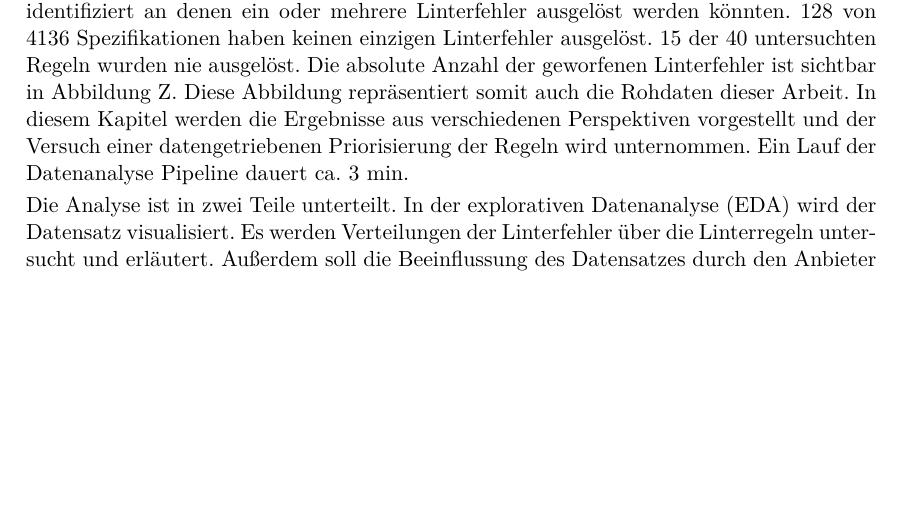
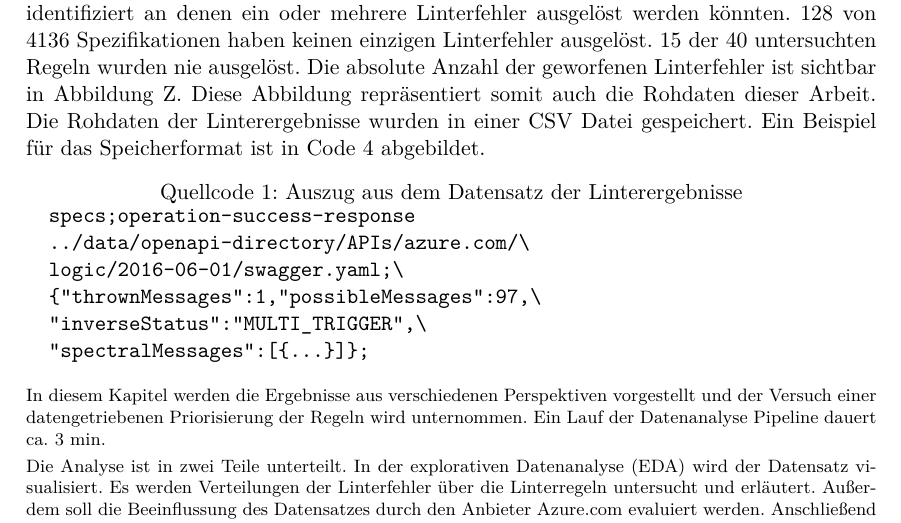
Before and after one commit to paulbrenker/thesis, a LaTeX thesis (tex/thesis/main.tex, which reads tex/thesis/chapters/analysis.tex, tex/thesis/style/hbrs.sty): part of page 28 of 44 before the commit and part of page 28 of 42 after it, cut so that both start at the same text, the shorter picture padded with empty space. Compiled offline with XeLaTeX.

Commit message:
add rawdata example

```diff
--- a/tex/thesis/chapters/analysis.tex
+++ b/tex/thesis/chapters/analysis.tex
@@ -1,5 +1,24 @@
 \section{Ergebnisse und Analyse}
 Die Generation der Linterfehler und der Invertierungen dauert ungefähr 5 Stunden. Dabei wurden 929.699 Spectral Linterfehler ausgelöst. Insgesamt wurden 7.778.972 Stellen identifiziert an denen ein oder mehrere Linterfehler ausgelöst werden könnten. 128 von 4136 Spezifikationen haben keinen einzigen Linterfehler ausgelöst. 15 der 40 untersuchten Regeln wurden nie ausgelöst. Die absolute Anzahl der geworfenen Linterfehler ist sichtbar in Abbildung Z. Diese Abbildung repräsentiert somit auch die Rohdaten dieser Arbeit.
+Die Rohdaten der Linterergebnisse wurden in einer CSV Datei gespeichert. Ein Beispiel für das Speicherformat ist in Code \ref{code:rawdataexample} abgebildet.
+
+\begin{verbbox}
+  specs;operation-success-response
+  ../data/openapi-directory/APIs/azure.com/\
+  logic/2016-06-01/swagger.yaml;\
+  {"thrownMessages":1,"possibleMessages":97,\
+  "inverseStatus":"MULTI_TRIGGER",\
+  "spectralMessages":[{...}]};
+\end{verbbox}
+\label{code:rawdataexample}
+\footnotesize{
+  {\centering
+    \captionof{Quellcode}{Auszug aus dem Datensatz der Linterergebnisse}\par
+    \theverbbox
+    \vspace{0.3cm}
+  }
+}
+
 In diesem Kapitel werden die Ergebnisse aus verschiedenen Perspektiven vorgestellt und der Versuch einer datengetriebenen Priorisierung der Regeln wird unternommen. Ein Lauf der Datenanalyse Pipeline dauert ca. 3 min.
 
 Die Analyse ist in zwei Teile unterteilt. In der explorativen Datenanalyse (EDA) wird der Datensatz visualisiert. Es werden Verteilungen der Linterfehler über die Linterregeln untersucht und erläutert. Außerdem soll die Beeinflussung des Datensatzes durch den Anbieter Azure.com evaluiert werden. Anschließend werden die Linterregeln nach den beschriebenen Priorisierungsmaßen bewertet und ein Clustering zur Zugehörigkeit zu Schweregraden wird erstellt.
--- a/tex/thesis/style/hbrs.sty
+++ b/tex/thesis/style/hbrs.sty
@@ -52,9 +52,15 @@
 \usepackage[paper=a4paper,left=30mm,right=30mm,top=25mm,bottom=20mm]{geometry}
 \setlength{\footskip}{6mm} % distance pagenumber and text
 
+% algorithm environment
 \usepackage{amsmath}
 \usepackage{algorithm}
 \usepackage[noend]{algpseudocode}
+
+% simple code environments
+\usepackage{verbatimbox,caption,float,lipsum}
+\newfloat{Quellcode}
+\captionsetup{Quellcode}
 
 % config literature
 \usepackage[
```
